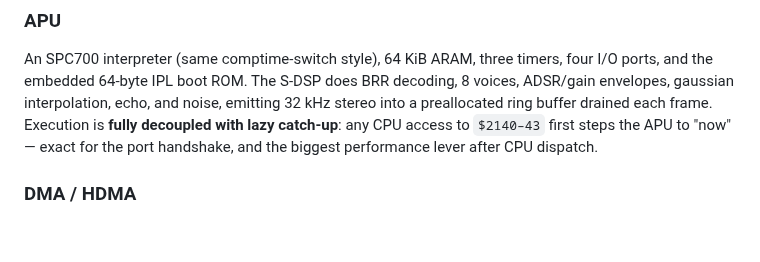
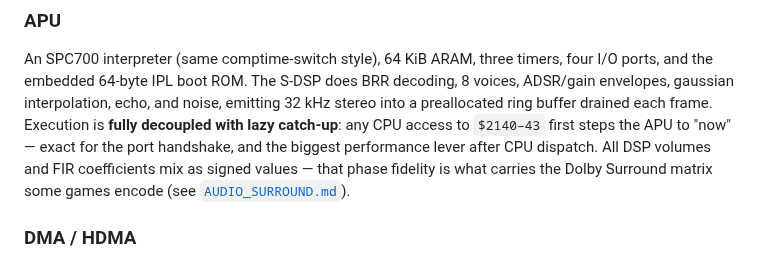
Before and after one commit to oldmachines/yamabuki, a Markdown page: docs/ROADMAP.md, the part around the change. GitHub-like rendering; blank space fills up the shorter version.

```diff
--- a/docs/ROADMAP.md
+++ b/docs/ROADMAP.md
@@ -107,7 +107,10 @@ decoding, 8 voices, ADSR/gain envelopes, gaussian interpolation, echo, and
 noise, emitting 32 kHz stereo into a preallocated ring buffer drained each
 frame. Execution is **fully decoupled with lazy catch-up**: any CPU access to
 `$2140–43` first steps the APU to "now" — exact for the port handshake, and the
-biggest performance lever after CPU dispatch.
+biggest performance lever after CPU dispatch. All DSP volumes and FIR
+coefficients mix as signed values — that phase fidelity is what carries the
+Dolby Surround matrix some games encode (see
+[`AUDIO_SURROUND.md`](AUDIO_SURROUND.md)).
 
 ### DMA / HDMA
 
```
Also changed, not shown: docs/AUDIO_SURROUND.md (added, +117 -0 lines).
